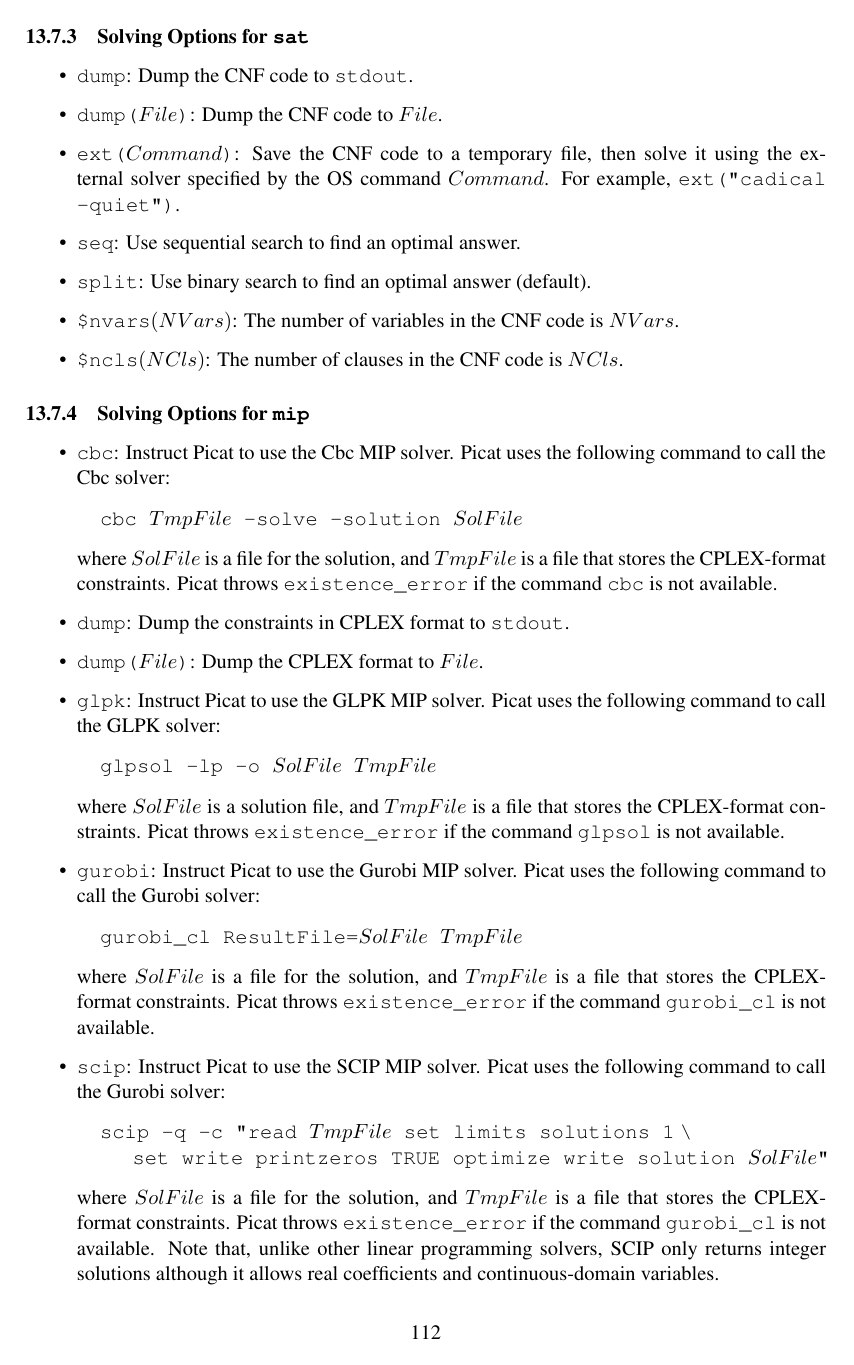
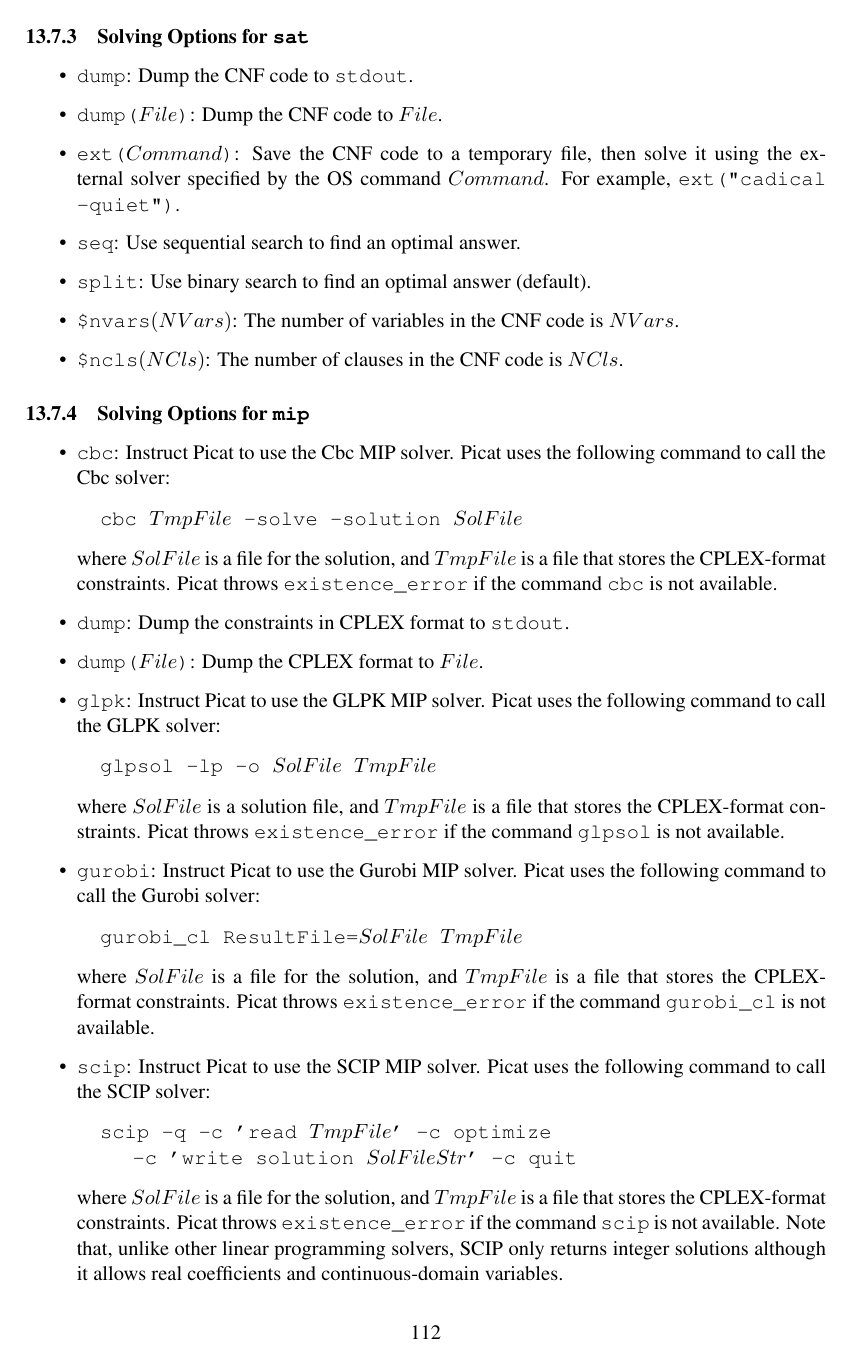
Before and after one commit to picat-lang/Picat, a LaTeX thesis (doc/picat_guide.tex, which reads doc/constraints.tex): page 120 of 180. Compiled offline with pdfLaTeX.

Commit message:
Add files via upload

```diff
--- a/doc/constraints.tex
+++ b/doc/constraints.tex
@@ -508,13 +508,13 @@ aa \= aaa \= aaa \= aaa \= aaa \= aaa \= aaa \kill
 \end{tabbing}
 where $SolFile$ is a file for the solution, and $TmpFile$ is a file that stores the CPLEX-format constraints. Picat throws \texttt{existence\_error} if the command \texttt{gurobi\_cl} is not available.
 % \item \texttt{sol($File$)}: Instruct the mip solver to save the solution into $File$ rather than the default file ``\_\_tmp.sol''.
-\item \texttt{scip}: \index{\texttt{scip}}Instruct Picat to use the SCIP MIP solver. Picat uses the following command to call the Gurobi solver:
+\item \texttt{scip}: \index{\texttt{scip}}Instruct Picat to use the SCIP MIP solver. Picat uses the following command to call the SCIP solver:
 \begin{tabbing}
 aa \= aaa \= aaa \= aaa \= aaa \= aaa \= aaa \kill
-\> \texttt{scip -q -c "read $TmpFile$ set limits solutions 1} \verb+\+ \\
-\> \> \texttt{set write printzeros TRUE optimize write solution $SolFile$"}
+\> \texttt{scip -q -c 'read $TmpFile$' -c optimize} \\
+\> \> \texttt{-c 'write solution $SolFileStr$' -c quit}
 \end{tabbing}
-where $SolFile$ is a file for the solution, and $TmpFile$ is a file that stores the CPLEX-format constraints. Picat throws \texttt{existence\_error} if the command \texttt{gurobi\_cl} is not available. Note that, unlike other linear programming solvers, SCIP only returns integer solutions although it allows real coefficients and continuous-domain variables.
+where $SolFile$ is a file for the solution, and $TmpFile$ is a file that stores the CPLEX-format constraints. Picat throws \texttt{existence\_error} if the command \texttt{scip} is not available. Note that, unlike other linear programming solvers, SCIP only returns integer solutions although it allows real coefficients and continuous-domain variables.
 \end{itemize}
 
 \subsection{Solving Options for \texttt{smt}}
```
Also changed, not shown: doc/data_types.tex (+1 -1 lines), doc/overview.tex (+1 -1 lines), doc/picat_guide.tex (+1 -1 lines), doc/picat_guide.pdf.
